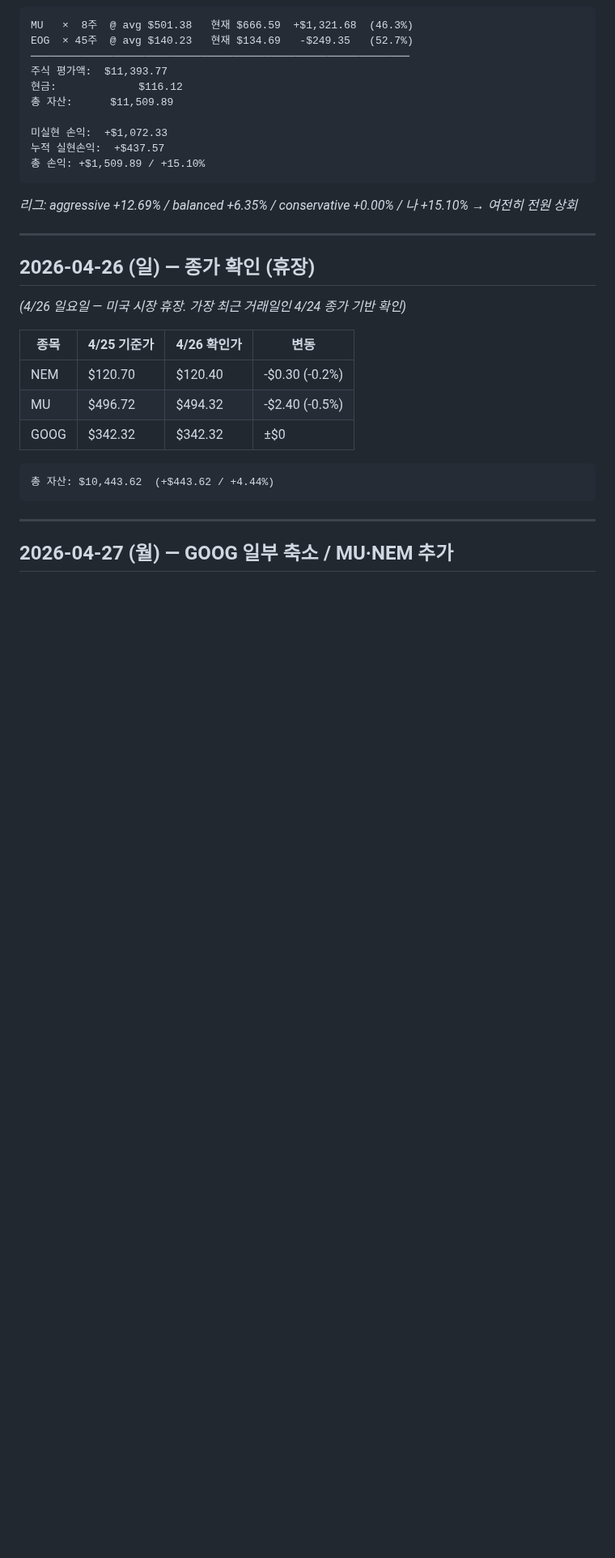
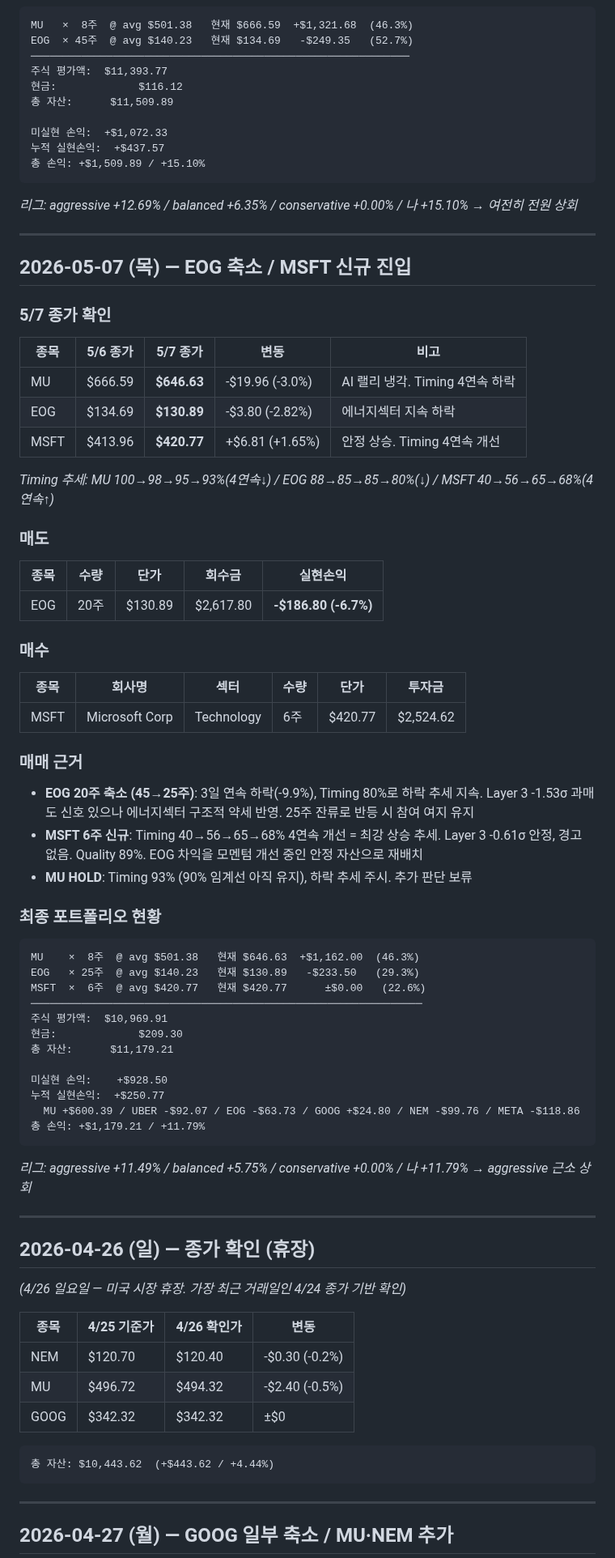
Before and after one commit to nanowon/260304_Claude-TRPG, a Markdown page: trading_log.md, the part around the change. Shown at 81% size. Drawn GitHub-style; blank space fills up the shorter version.

Commit message:
Update trading log: May 7 — EOG 부분 축소 / MSFT 신규 진입
MU -3.0% to $646.63 / EOG -2.82% to $130.89 / MSFT +1.65% to $420.77
SELL EOG 20주 @ $130.89 (에너지 약세, Timing 하락, -$186.80)
BUY MSFT 6주 @ $420.77 (Timing 4연속 개선, 안정)
총 자산 $11,179.21 / +11.79%

https://claude.ai/code/session_01KmZyh8a461yXmrKhFsk9mG

````diff
--- a/trading_log.md
+++ b/trading_log.md
@@ -616,6 +616,57 @@ EOG  × 45주  @ avg $140.23   현재 $134.69   -$249.35   (52.7%)
 
 ---
 
+## 2026-05-07 (목) — EOG 축소 / MSFT 신규 진입
+
+### 5/7 종가 확인
+
+| 종목 | 5/6 종가 | 5/7 종가 | 변동 | 비고 |
+|------|---------|---------|------|------|
+| MU   | $666.59 | **$646.63** | -$19.96 (-3.0%) | AI 랠리 냉각. Timing 4연속 하락 |
+| EOG  | $134.69 | **$130.89** | -$3.80 (-2.82%) | 에너지섹터 지속 하락 |
+| MSFT | $413.96 | **$420.77** | +$6.81 (+1.65%) | 안정 상승. Timing 4연속 개선 |
+
+*Timing 추세: MU 100→98→95→93%(4연속↓) / EOG 88→85→85→80%(↓) / MSFT 40→56→65→68%(4연속↑)*
+
+### 매도
+
+| 종목 | 수량 | 단가 | 회수금 | 실현손익 |
+|------|------|------|--------|---------|
+| EOG  | 20주 | $130.89 | $2,617.80 | **-$186.80 (-6.7%)** |
+
+### 매수
+
+| 종목 | 회사명 | 섹터 | 수량 | 단가 | 투자금 |
+|------|--------|------|------|------|--------|
+| MSFT | Microsoft Corp | Technology | 6주 | $420.77 | $2,524.62 |
+
+### 매매 근거
+
+- **EOG 20주 축소 (45→25주)**: 3일 연속 하락(-9.9%), Timing 80%로 하락 추세 지속. Layer 3 -1.53σ 과매도 신호 있으나 에너지섹터 구조적 약세 반영. 25주 잔류로 반등 시 참여 여지 유지
+- **MSFT 6주 신규**: Timing 40→56→65→68% 4연속 개선 = 최강 상승 추세. Layer 3 -0.61σ 안정, 경고 없음. Quality 89%. EOG 차익을 모멘텀 개선 중인 안정 자산으로 재배치
+- **MU HOLD**: Timing 93% (90% 임계선 아직 유지), 하락 추세 주시. 추가 판단 보류
+
+### 최종 포트폴리오 현황
+
+```
+MU    ×  8주  @ avg $501.38   현재 $646.63  +$1,162.00  (46.3%)
+EOG   × 25주  @ avg $140.23   현재 $130.89   -$233.50   (29.3%)
+MSFT  ×  6주  @ avg $420.77   현재 $420.77      ±$0.00   (22.6%)
+──────────────────────────────────────────────────────────────
+주식 평가액:  $10,969.91
+현금:             $209.30
+총 자산:      $11,179.21
+
+미실현 손익:    +$928.50
+누적 실현손익:  +$250.77
+  MU +$600.39 / UBER -$92.07 / EOG -$63.73 / GOOG +$24.80 / NEM -$99.76 / META -$118.86
+총 손익: +$1,179.21 / +11.79%
+```
+
+*리그: aggressive +11.49% / balanced +5.75% / conservative +0.00% / 나 +11.79% → aggressive 근소 상회*
+
+---
+
 ## 2026-04-26 (일) — 종가 확인 (휴장)
 
 *(4/26 일요일 — 미국 시장 휴장. 가장 최근 거래일인 4/24 종가 기반 확인)*
````
